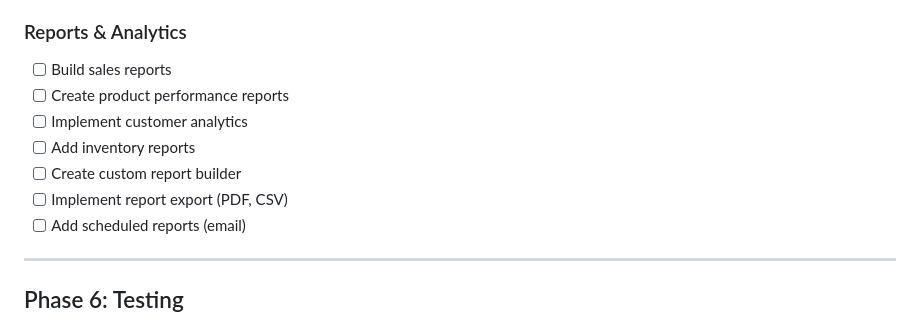
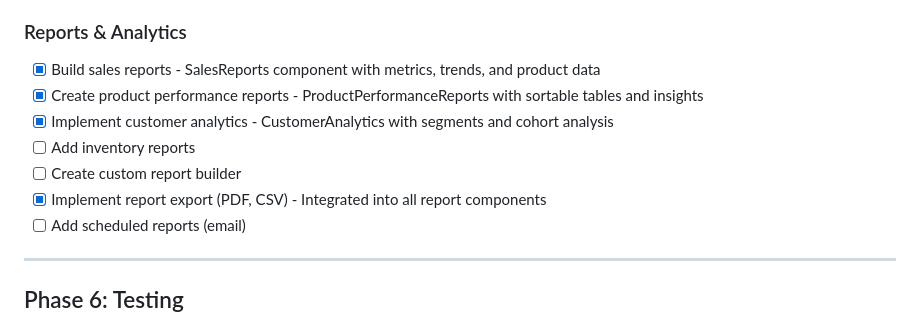
Before and after one commit to jcaldwell78/retail-agentic, a Markdown page: docs/ROADMAP.md, the part around the change. GitHub-like rendering.

Commit message:
Update ROADMAP to mark completed Reports & Analytics tasks
- Marked SalesReports as completed
- Marked ProductPerformanceReports as completed
- Marked CustomerAnalytics as completed
- Marked report export (PDF, CSV) as completed

Generated with [Claude Code](https://claude.ai/code)
via [Happy](https://happy.engineering)

Co-Authored-By: Claude <noreply@anthropic.com>
Co-Authored-By: Happy <yesreply@happy.engineering>

```diff
--- a/docs/ROADMAP.md
+++ b/docs/ROADMAP.md
@@ -418,12 +418,12 @@ This roadmap outlines the tasks required to build a production-ready MVP of the
 - [ ] **E2E**: Verify settings save and validation
 
 ### Reports & Analytics
-- [ ] Build sales reports
-- [ ] Create product performance reports
-- [ ] Implement customer analytics
+- [x] Build sales reports - SalesReports component with metrics, trends, and product data
+- [x] Create product performance reports - ProductPerformanceReports with sortable tables and insights
+- [x] Implement customer analytics - CustomerAnalytics with segments and cohort analysis
 - [ ] Add inventory reports
 - [ ] Create custom report builder
-- [ ] Implement report export (PDF, CSV)
+- [x] Implement report export (PDF, CSV) - Integrated into all report components
 - [ ] Add scheduled reports (email)
 
 ---
```
